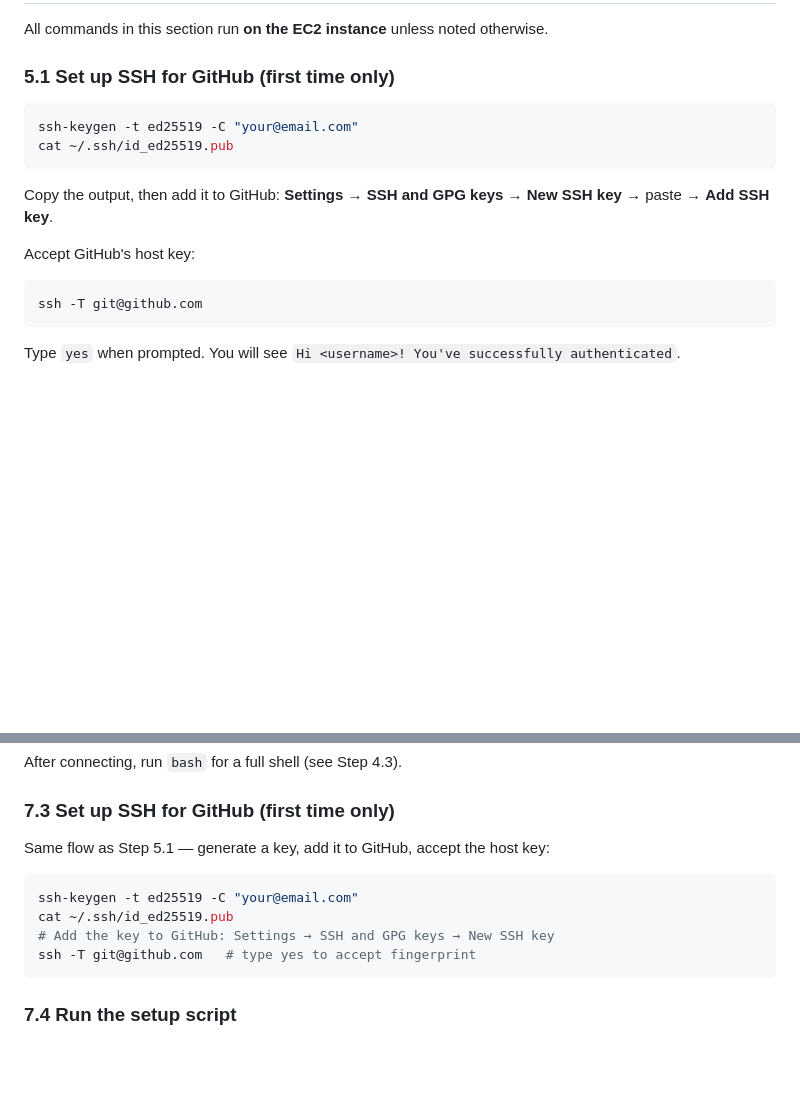
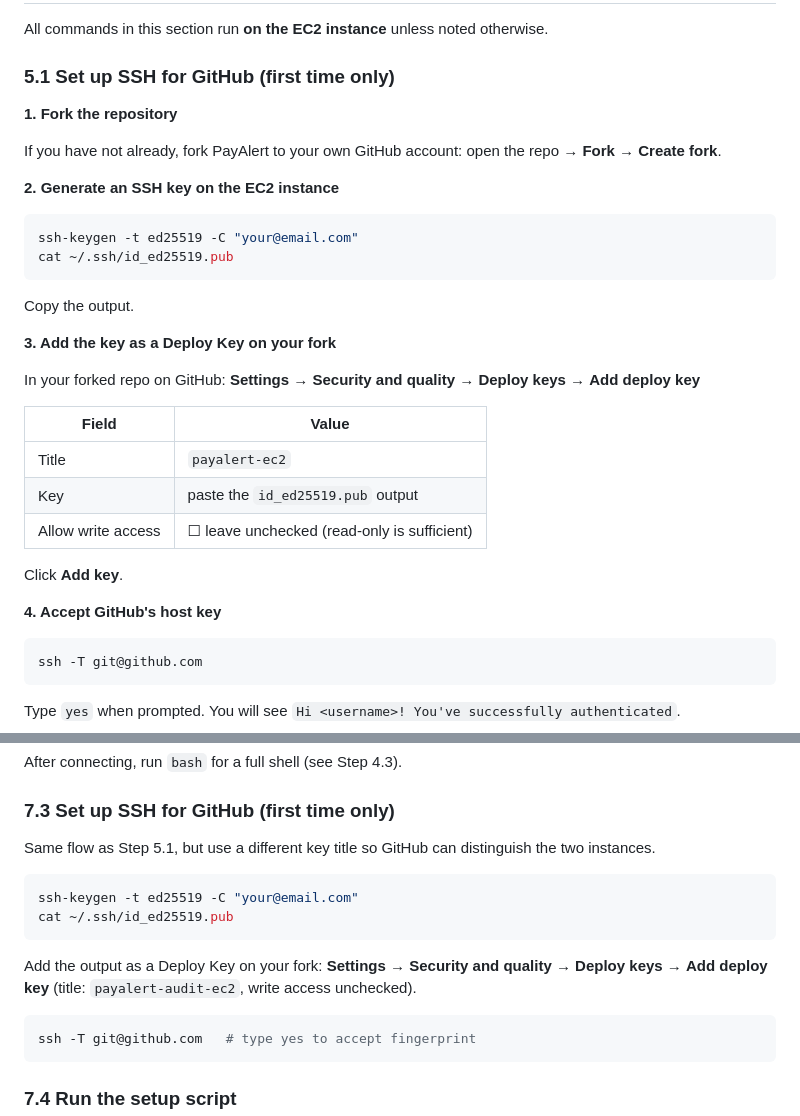
Before and after one commit to adamchok/PayAlert, a Markdown page: doc/DEPLOYMENT.md, 2 parts joined by grey strips. Drawn GitHub-style; blank space fills up the shorter version.

Commit message:
docs: update SSH setup to use repo deploy keys with fork instructions

````diff
--- a/doc/DEPLOYMENT.md
+++ b/doc/DEPLOYMENT.md
@@ -362,14 +362,32 @@ All commands in this section run **on the EC2 instance** unless noted otherwise.
 
 ### 5.1 Set up SSH for GitHub (first time only)
 
+**1. Fork the repository**
+
+If you have not already, fork PayAlert to your own GitHub account: open the repo → **Fork** → **Create fork**.
+
+**2. Generate an SSH key on the EC2 instance**
+
 ```bash
 ssh-keygen -t ed25519 -C "your@email.com"
 cat ~/.ssh/id_ed25519.pub
 ```
 
-Copy the output, then add it to GitHub: **Settings** → **SSH and GPG keys** → **New SSH key** → paste → **Add SSH key**.
+Copy the output.
 
-Accept GitHub's host key:
+**3. Add the key as a Deploy Key on your fork**
+
+In your forked repo on GitHub: **Settings** → **Security and quality** → **Deploy keys** → **Add deploy key**
+
+| Field        | Value                              |
+|--------------|------------------------------------|
+| Title        | `payalert-ec2`                     |
+| Key          | paste the `id_ed25519.pub` output  |
+| Allow write access | ☐ leave unchecked (read-only is sufficient) |
+
+Click **Add key**.
+
+**4. Accept GitHub's host key**
 
 ```bash
 ssh -T git@github.com
@@ -471,12 +489,16 @@ After connecting, run `bash` for a full shell (see Step 4.3).
 
 ### 7.3 Set up SSH for GitHub (first time only)
 
-Same flow as Step 5.1 — generate a key, add it to GitHub, accept the host key:
+Same flow as Step 5.1, but use a different key title so GitHub can distinguish the two instances.
 
 ```bash
 ssh-keygen -t ed25519 -C "your@email.com"
 cat ~/.ssh/id_ed25519.pub
-# Add the key to GitHub: Settings → SSH and GPG keys → New SSH key
+```
+
+Add the output as a Deploy Key on your fork: **Settings** → **Security and quality** → **Deploy keys** → **Add deploy key** (title: `payalert-audit-ec2`, write access unchecked).
+
+```bash
 ssh -T git@github.com   # type yes to accept fingerprint
 ```
 
````
